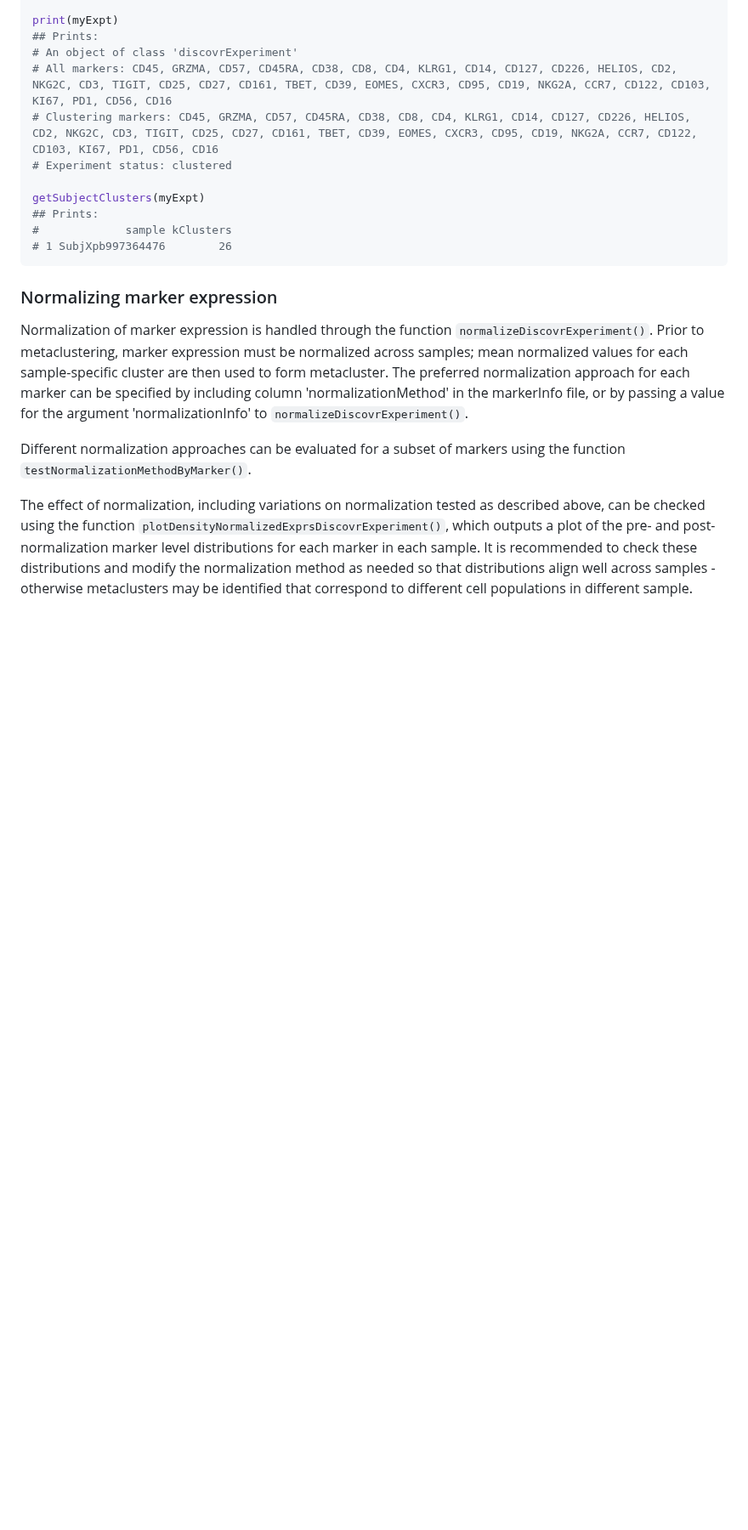
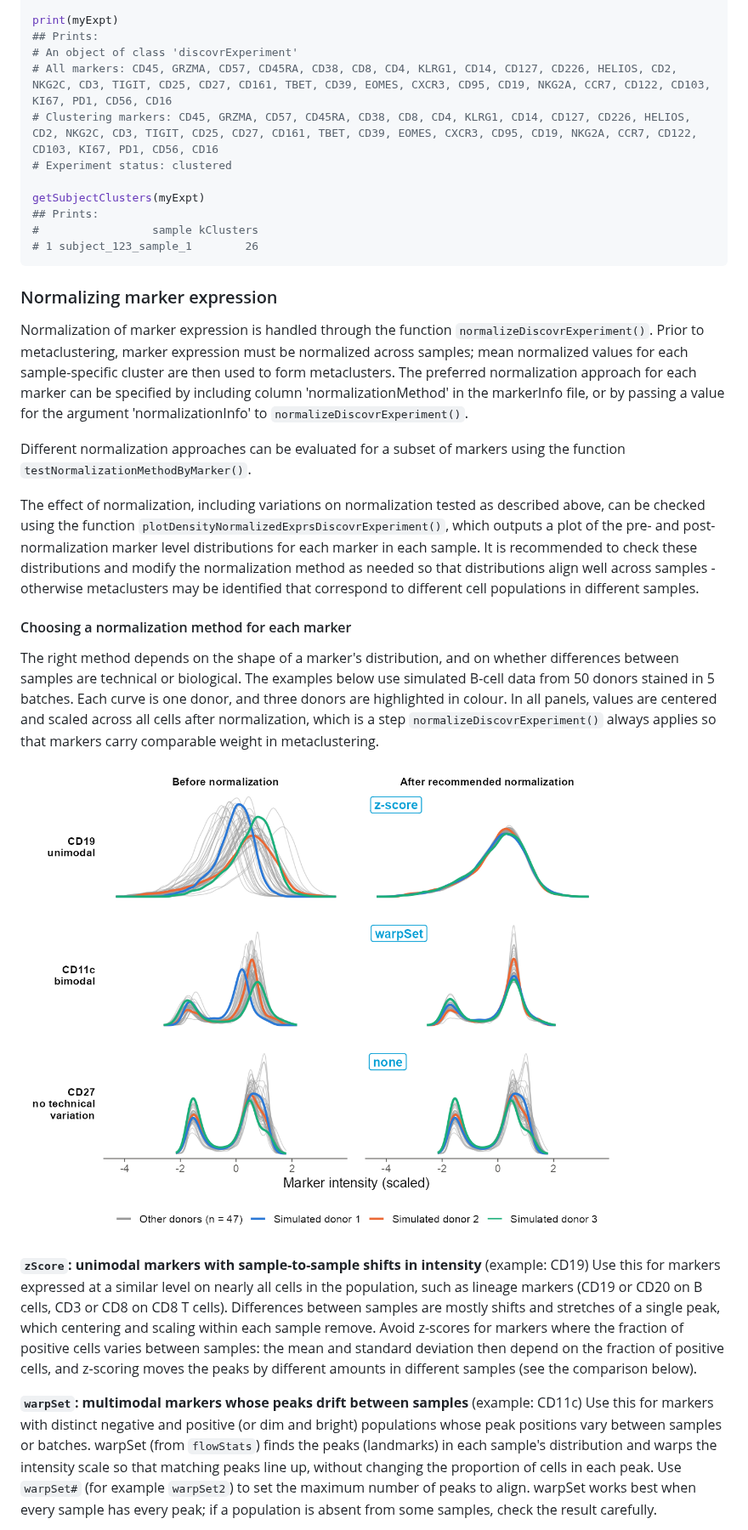
Before and after one commit to BenaroyaResearch/briDiscovr, a Markdown page: README.md, the part around one of its changes. Shown at 85% size. GitHub-like rendering; pictures changed too: man/figures/README-normalization-examples.png (added); blank space fills up the shorter version.

````diff
--- a/README.md
+++ b/README.md
@@ -139,14 +151,27 @@ print(myExpt)
 
 getSubjectClusters(myExpt)
 ## Prints:
-#             sample kClusters
-# 1 SubjXpb997364476        26
+#                 sample kClusters
+# 1 subject_123_sample_1        26
 ```
 
 ### Normalizing marker expression
 
-Normalization of marker expression is handled through the function `normalizeDiscovrExperiment()`. Prior to metaclustering, marker expression must be normalized across samples; mean normalized values for each sample-specific cluster are then used to form metacluster. The preferred normalization approach for each marker can be specified by including column 'normalizationMethod' in the markerInfo file, or by passing a value for the argument 'normalizationInfo' to `normalizeDiscovrExperiment()`.
+Normalization of marker expression is handled through the function `normalizeDiscovrExperiment()`. Prior to metaclustering, marker expression must be normalized across samples; mean normalized values for each sample-specific cluster are then used to form metaclusters. The preferred normalization approach for each marker can be specified by including column 'normalizationMethod' in the markerInfo file, or by passing a value for the argument 'normalizationInfo' to `normalizeDiscovrExperiment()`.
 
 Different normalization approaches can be evaluated for a subset of markers using the function `testNormalizationMethodByMarker()`.
 
-The effect of normalization, including variations on normalization tested as described above, can be checked using the function `plotDensityNormalizedExprsDiscovrExperiment()`, which outputs a plot of the pre- and post-normalization marker level distributions for each marker in each sample. It is recommended to check these distributions and modify the normalization method as needed so that distributions align well across samples - otherwise metaclusters may be identified that correspond to different cell populations in different sample.
+The effect of normalization, including variations on normalization tested as described above, can be checked using the function `plotDensityNormalizedExprsDiscovrExperiment()`, which outputs a plot of the pre- and post-normalization marker level distributions for each marker in each sample. It is recommended to check these distributions and modify the normalization method as needed so that distributions align well across samples - otherwise metaclusters may be identified that correspond to different cell populations in different samples.
+
+#### Choosing a normalization method for each marker
+
+The right method depends on the shape of a marker's distribution, and on whether differences between samples are technical or biological. The examples below use simulated B-cell data from 50 donors stained in 5 batches. Each curve is one donor, and three donors are highlighted in colour. In all panels, values are centered and scaled across all cells after normalization, which is a step `normalizeDiscovrExperiment()` always applies so that markers carry comparable weight in metaclustering.
+
+![Marker distributions for three example markers, before normalization and after normalization with the recommended method](man/figures/README-normalization-examples.png)
+
+**`zScore`: unimodal markers with sample-to-sample shifts in intensity** (example: CD19)
+Use this for markers expressed at a similar level on nearly all cells in the population, such as lineage markers (CD19 or CD20 on B cells, CD3 or CD8 on CD8 T cells). Differences between samples are mostly shifts and stretches of a single peak, which centering and scaling within each sample remove. Avoid z-scores for markers where the fraction of positive cells varies between samples: the mean and standard deviation then depend on the fraction of positive cells, and z-scoring moves the peaks by different amounts in different samples (see the comparison below).
+
+**`warpSet`: multimodal markers whose peaks drift between samples** (example: CD11c)
+Use this for markers with distinct negative and positive (or dim and bright) populations whose peak positions vary between samples or batches. warpSet (from `flowStats`) finds the peaks (landmarks) in each sample's distribution and warps the intensity scale so that matching peaks line up, without changing the proportion of cells in each peak. Use `warpSet#` (for example `warpSet2`) to set the maximum number of peaks to align. warpSet works best when every sample has every peak; if a population is absent from some samples, check the result carefully.
+
````
Also changed, not shown: other parts of README.md (+56 -38 lines), man/figures/README-normalization-comparison.png (added).
